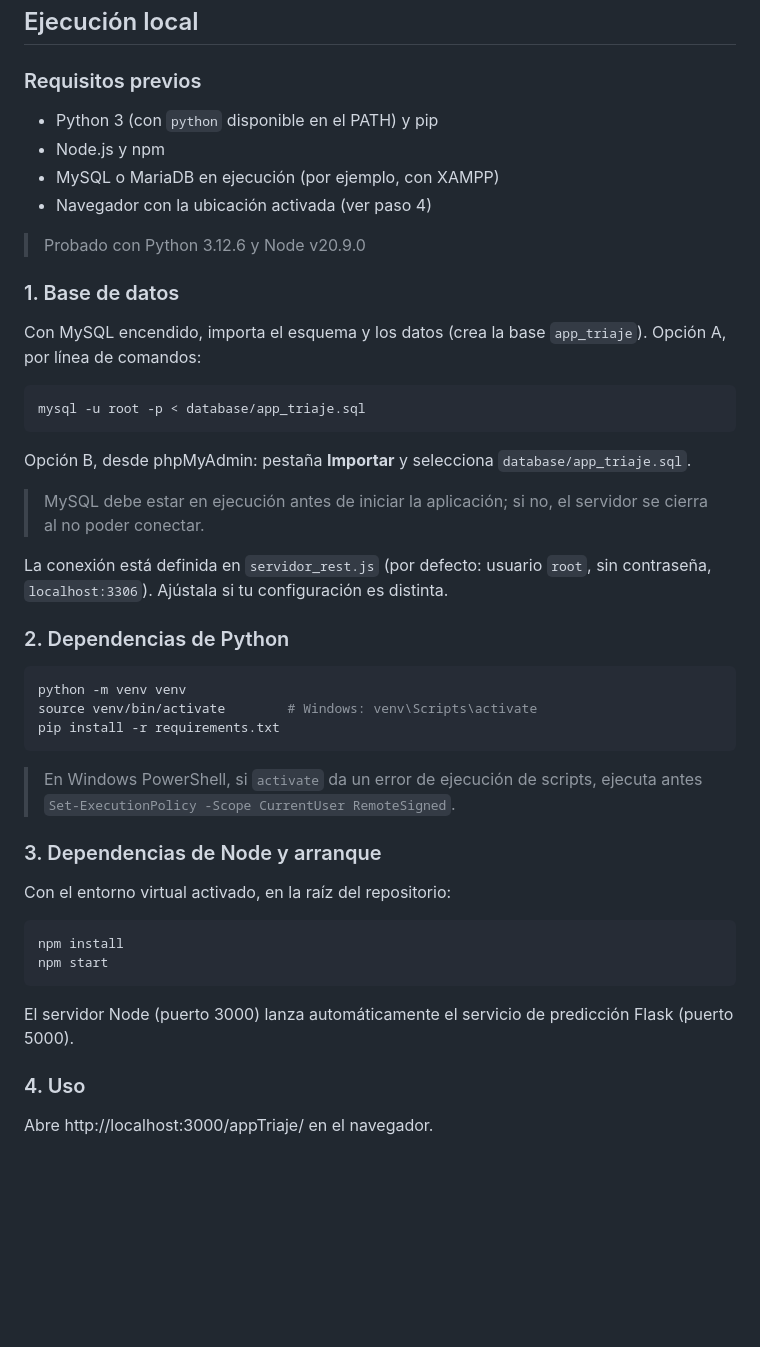
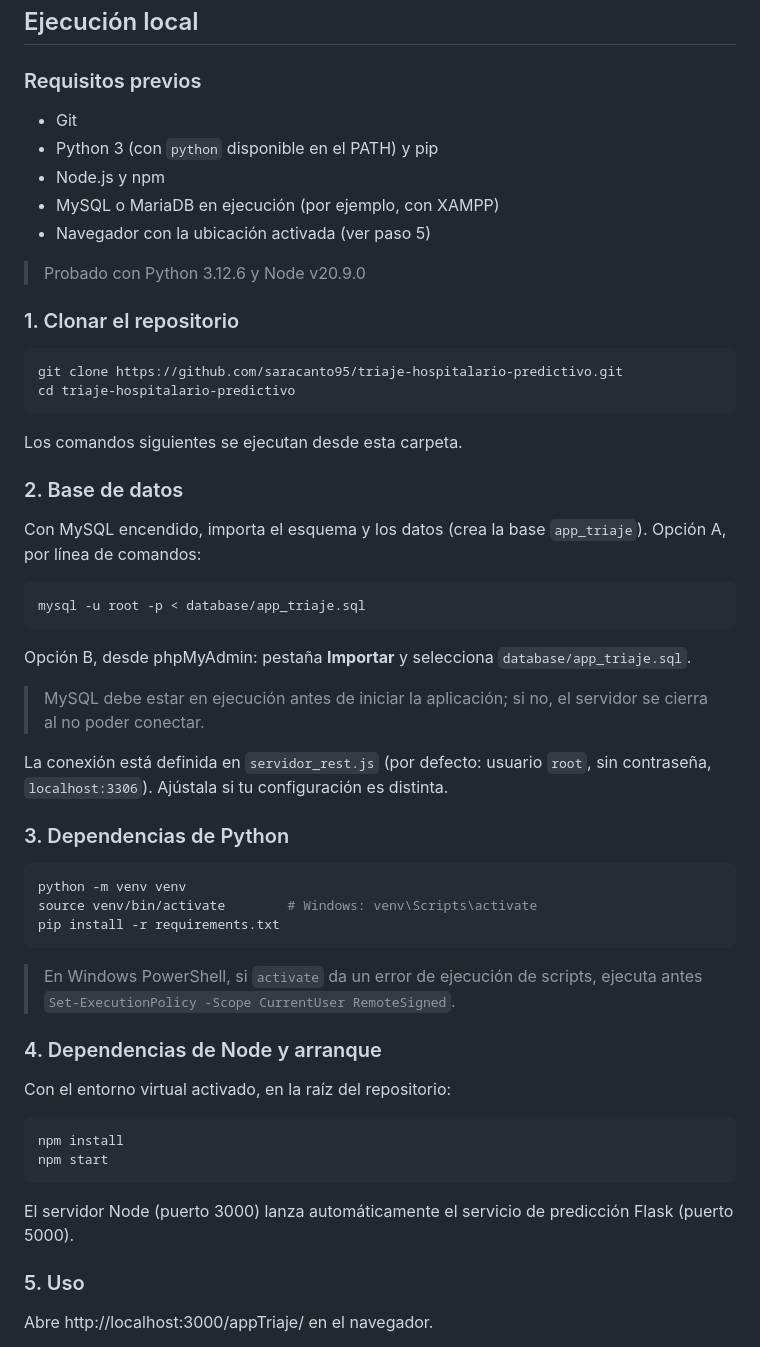
Before and after one commit to saracanto95/triaje-hospitalario-predictivo, a Markdown page: README.md, the part around the change. Drawn GitHub-style; blank space fills up the shorter version.

````diff
--- a/README.md
+++ b/README.md
@@ -43,13 +43,21 @@ Matriz de confusión (filas: clase real; columnas: predicción):
 ## Ejecución local
 
 ### Requisitos previos
+- Git
 - Python 3 (con `python` disponible en el PATH) y pip
 - Node.js y npm
 - MySQL o MariaDB en ejecución (por ejemplo, con XAMPP)
-- Navegador con la ubicación activada (ver paso 4)
+- Navegador con la ubicación activada (ver paso 5)
 > Probado con Python 3.12.6 y Node v20.9.0
 
-### 1. Base de datos
+### 1. Clonar el repositorio
+```bash
+git clone https://github.com/saracanto95/triaje-hospitalario-predictivo.git
+cd triaje-hospitalario-predictivo
+```
+Los comandos siguientes se ejecutan desde esta carpeta.
+
+### 2. Base de datos
 Con MySQL encendido, importa el esquema y los datos (crea la base `app_triaje`). Opción A, por línea de comandos:
 ```bash
 mysql -u root -p < database/app_triaje.sql
@@ -60,7 +68,7 @@ Opción B, desde phpMyAdmin: pestaña **Importar** y selecciona `database/app_tr
 
 La conexión está definida en `servidor_rest.js` (por defecto: usuario `root`, sin contraseña, `localhost:3306`). Ajústala si tu configuración es distinta.
 
-### 2. Dependencias de Python
+### 3. Dependencias de Python
 ```bash
 python -m venv venv
 source venv/bin/activate        # Windows: venv\Scripts\activate
@@ -68,7 +76,7 @@ pip install -r requirements.txt
 ```
 > En Windows PowerShell, si `activate` da un error de ejecución de scripts, ejecuta antes `Set-ExecutionPolicy -Scope CurrentUser RemoteSigned`.
 
-### 3. Dependencias de Node y arranque
+### 4. Dependencias de Node y arranque
 Con el entorno virtual activado, en la raíz del repositorio:
 ```bash
 npm install
@@ -76,7 +84,7 @@ npm start
 ```
 El servidor Node (puerto 3000) lanza automáticamente el servicio de predicción Flask (puerto 5000).
 
-### 4. Uso
+### 5. Uso
 Abre http://localhost:3000/appTriaje/ en el navegador.
 
 > La recomendación de hospital necesita la ubicación del dispositivo. Cuando el navegador la solicite, pulsa **Permitir**. Si la bloqueaste, actívala desde el icono del candado junto a la dirección y recarga la página.
````
